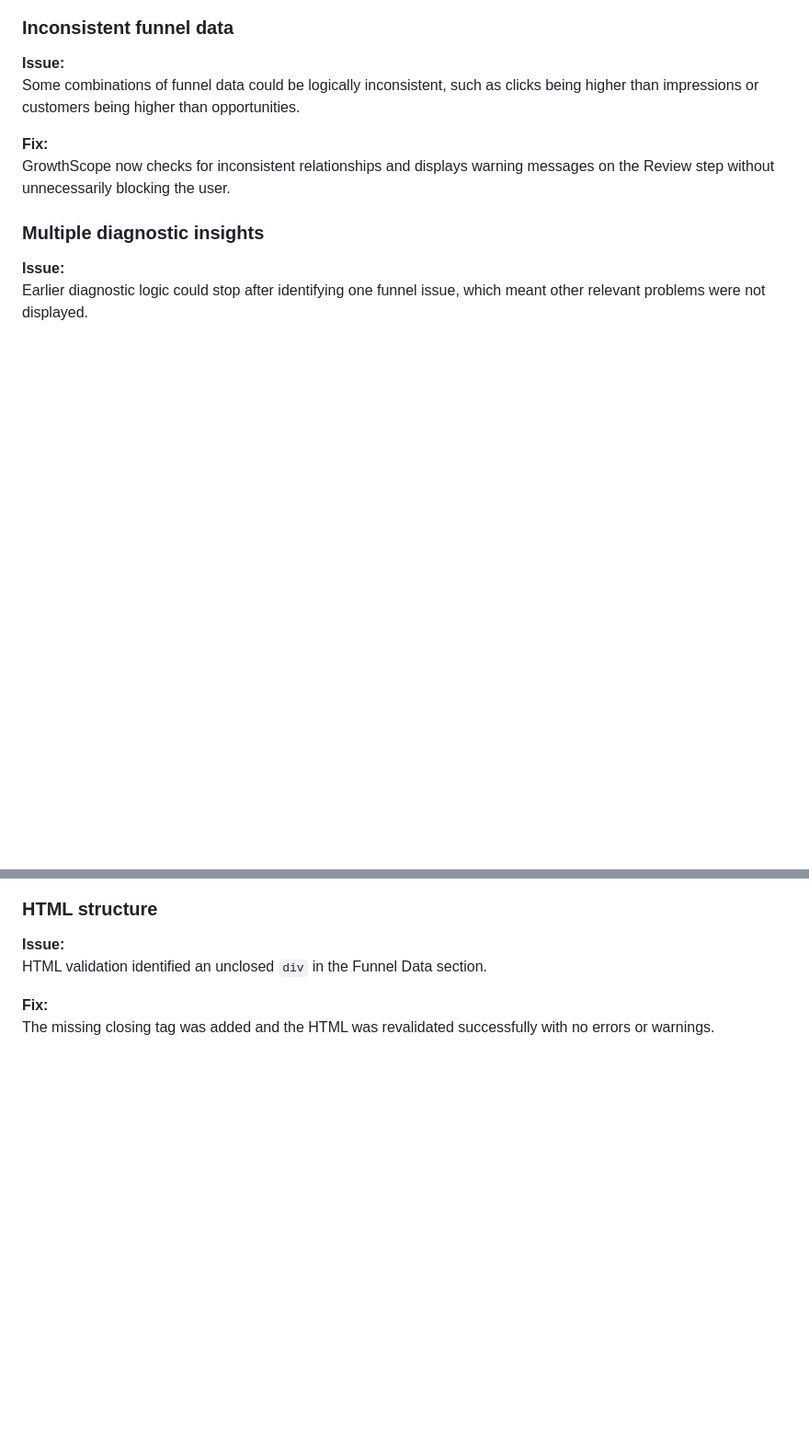
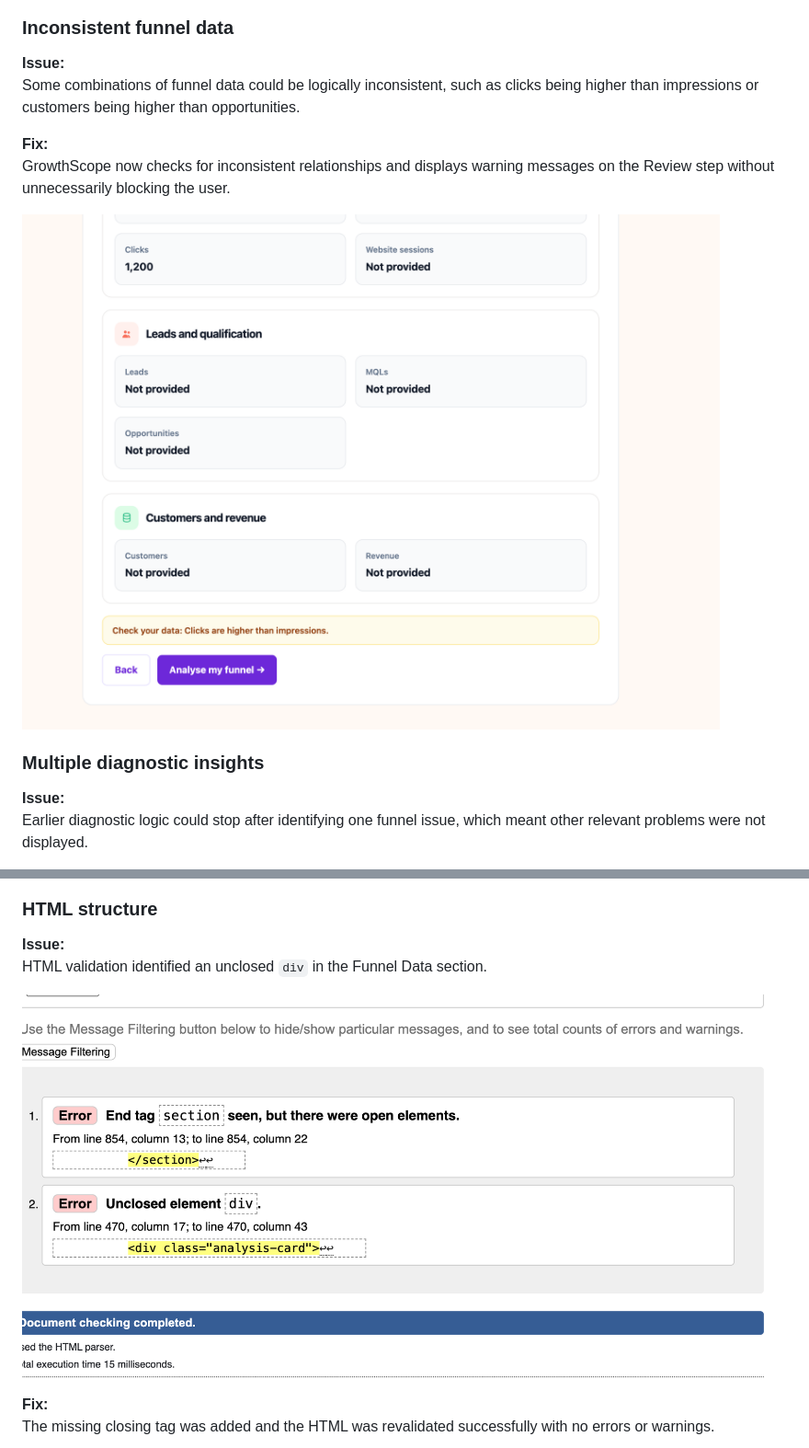
Before and after one commit to khiranisa16-commits/growthscope, a Markdown page: documentation/testing.md, 2 parts joined by grey strips. Shown at 92% size. GitHub-like rendering; blank space fills up the shorter version.

```diff
--- a/documentation/testing.md
+++ b/documentation/testing.md
@@ -255,6 +259,8 @@ Some combinations of funnel data could be logically inconsistent, such as clicks
 
 **Fix:**
 GrowthScope now checks for inconsistent relationships and displays warning messages on the Review step without unnecessarily blocking the user.
+
+![Data-quality warning displayed when clicks exceeded impressions](screenshots/functional/inconsistent-data-warning.png)
 
 ### Multiple diagnostic insights
 
@@ -279,6 +287,8 @@ The insight rendering block was corrected and retested. The full application flo
 **Issue:**
 HTML validation identified an unclosed `div` in the Funnel Data section.
 
+![HTML validator identifying the unclosed div before it was corrected](screenshots/bugs/html-unclosed-div-before-fix.png)
+
 **Fix:**
 The missing closing tag was added and the HTML was revalidated successfully with no errors or warnings.
 
```
Also changed, not shown: other parts of documentation/testing.md (+8 -2 lines).
